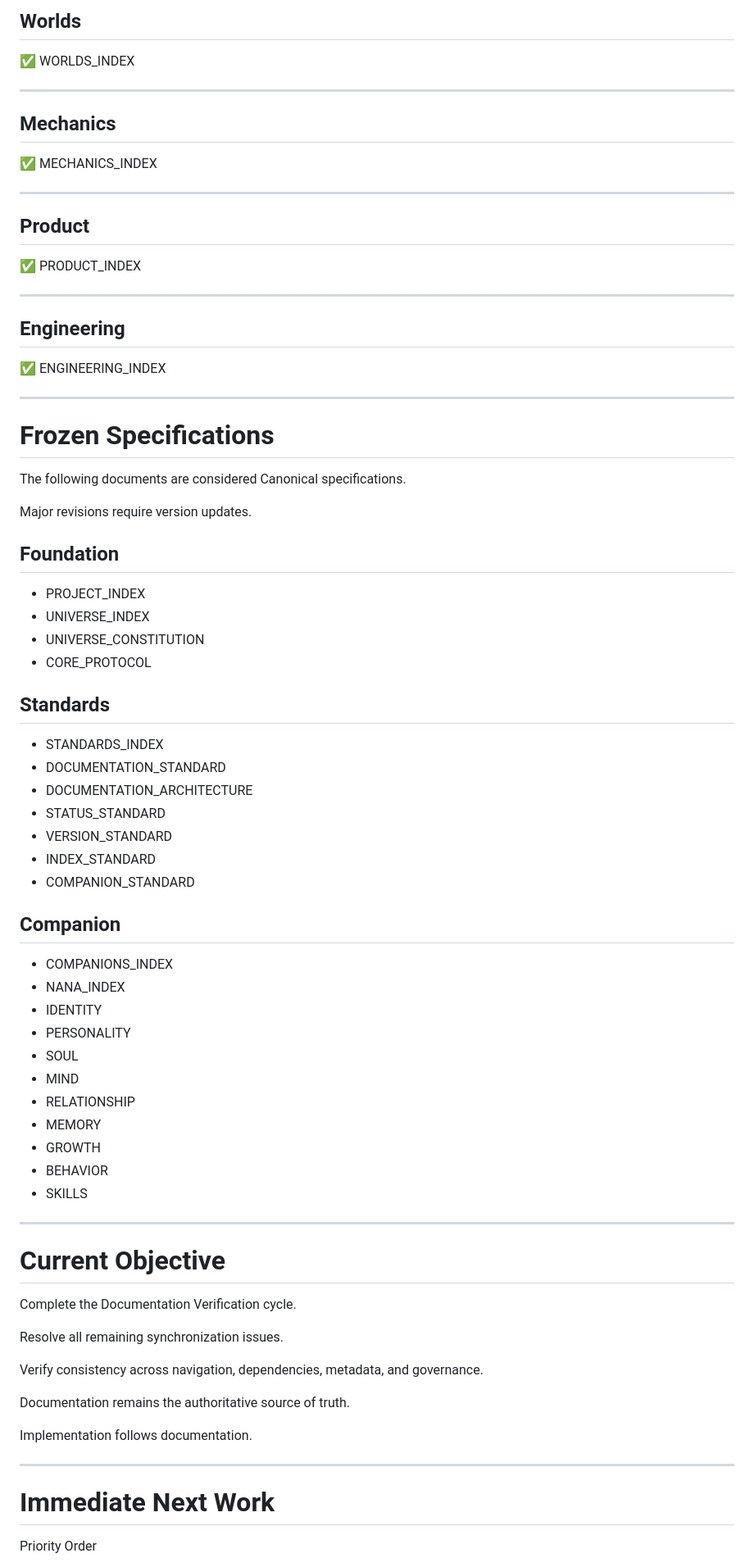
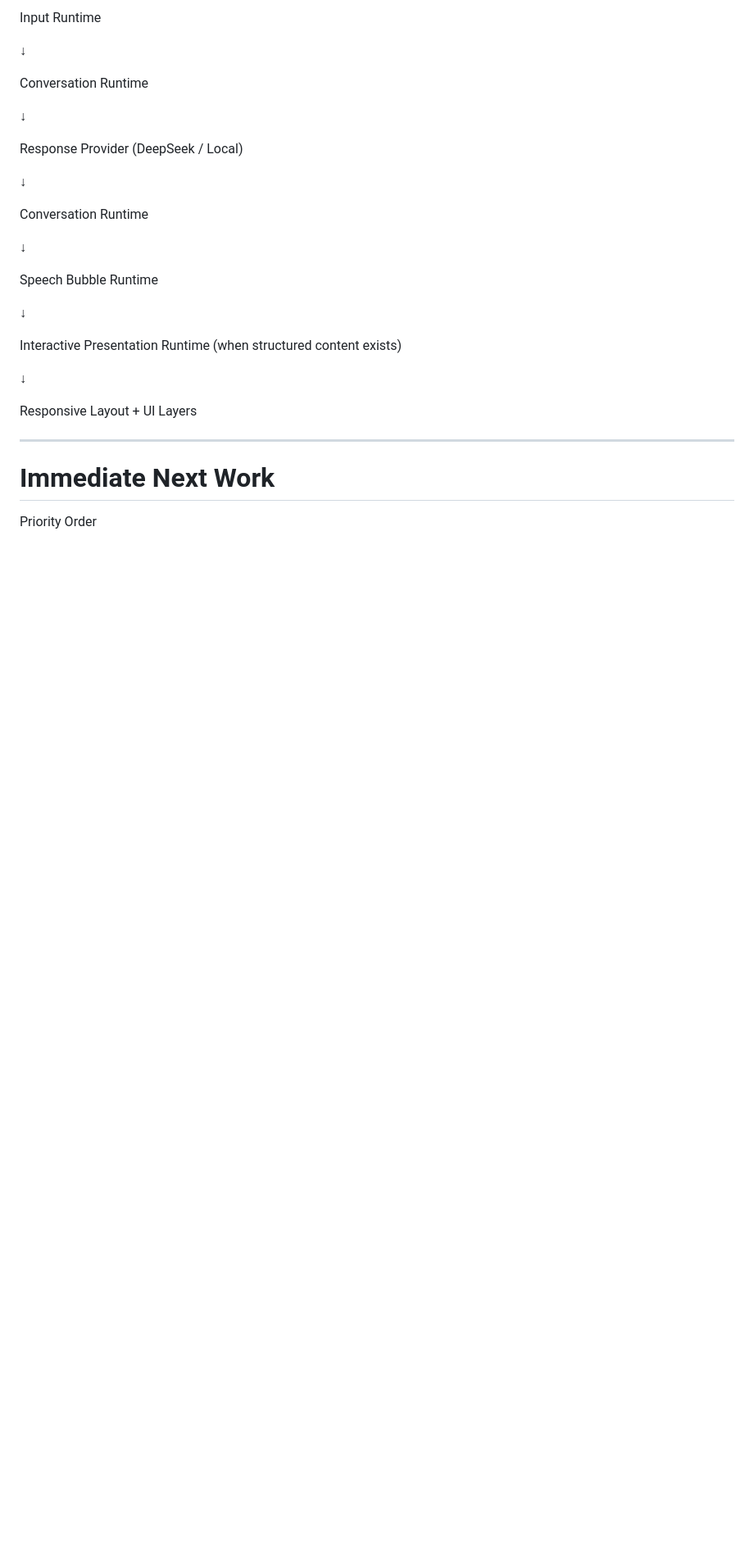
Before and after one commit to chenmwy/Aurora_Name_AI, a Markdown page: docs/CURRENT_STATE.md, the part around one of its changes. Shown at 82% size. GitHub-like rendering; blank space fills up the shorter version.

```diff
--- a/docs/CURRENT_STATE.md
+++ b/docs/CURRENT_STATE.md
@@ -113,78 +137,29 @@ Status:
 
-## Worlds
+Input Runtime
 
-✅ WORLDS_INDEX
+↓
 
----
+Conversation Runtime
 
-## Mechanics
+↓
 
-✅ MECHANICS_INDEX
+Response Provider (DeepSeek / Local)
 
----
+↓
 
-## Product
+Conversation Runtime
 
-✅ PRODUCT_INDEX
+↓
 
----
+Speech Bubble Runtime
 
-## Engineering
+↓
 
-✅ ENGINEERING_INDEX
+Interactive Presentation Runtime (when structured content exists)
 
----
+↓
 
-# Frozen Specifications
-
-The following documents are considered Canonical specifications.
-
-Major revisions require version updates.
-
-## Foundation
-
-- PROJECT_INDEX
-- UNIVERSE_INDEX
-- UNIVERSE_CONSTITUTION
-- CORE_PROTOCOL
-
-## Standards
-
-- STANDARDS_INDEX
-- DOCUMENTATION_STANDARD
-- DOCUMENTATION_ARCHITECTURE
-- STATUS_STANDARD
-- VERSION_STANDARD
-- INDEX_STANDARD
-- COMPANION_STANDARD
-
-## Companion
-
-- COMPANIONS_INDEX
-- NANA_INDEX
-- IDENTITY
-- PERSONALITY
-- SOUL
-- MIND
-- RELATIONSHIP
-- MEMORY
-- GROWTH
-- BEHAVIOR
-- SKILLS
-
----
-
-# Current Objective
-
-Complete the Documentation Verification cycle.
-
-Resolve all remaining synchronization issues.
-
-Verify consistency across navigation, dependencies, metadata, and governance.
-
-Documentation remains the authoritative source of truth.
-
-Implementation follows documentation.
+Responsive Layout + UI Layers
 
 ---
 
```
Also changed, not shown: other parts of docs/CURRENT_STATE.md (+106 -131 lines).
